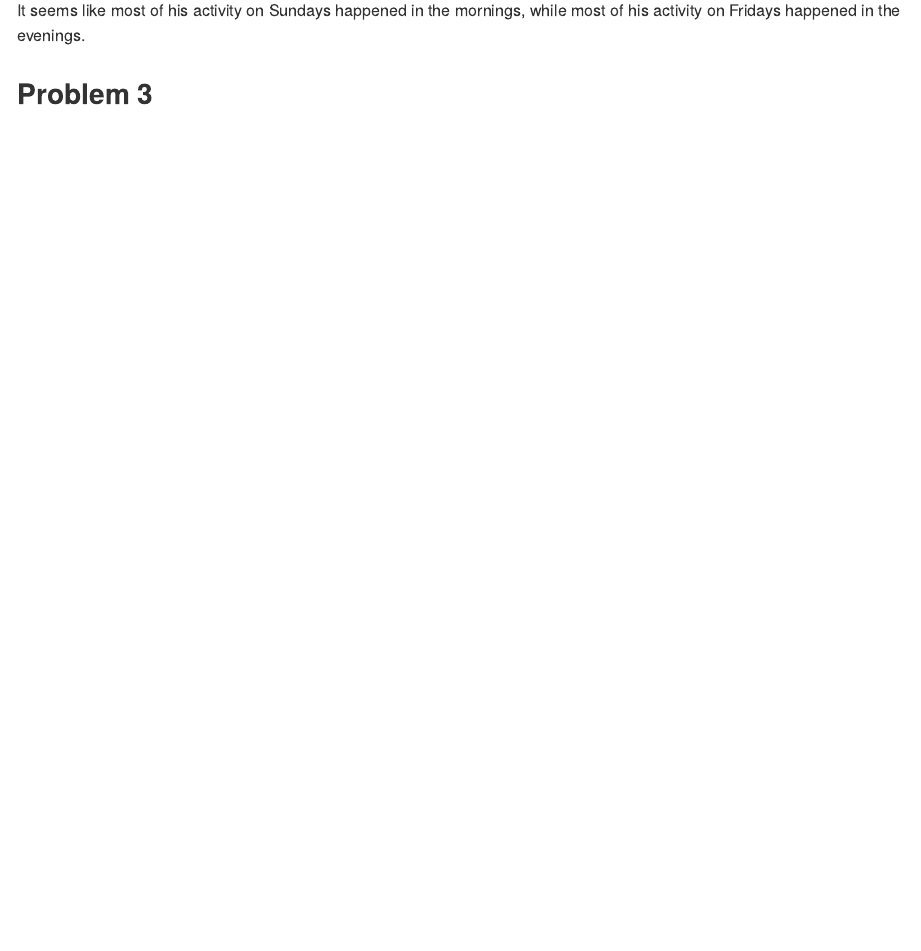
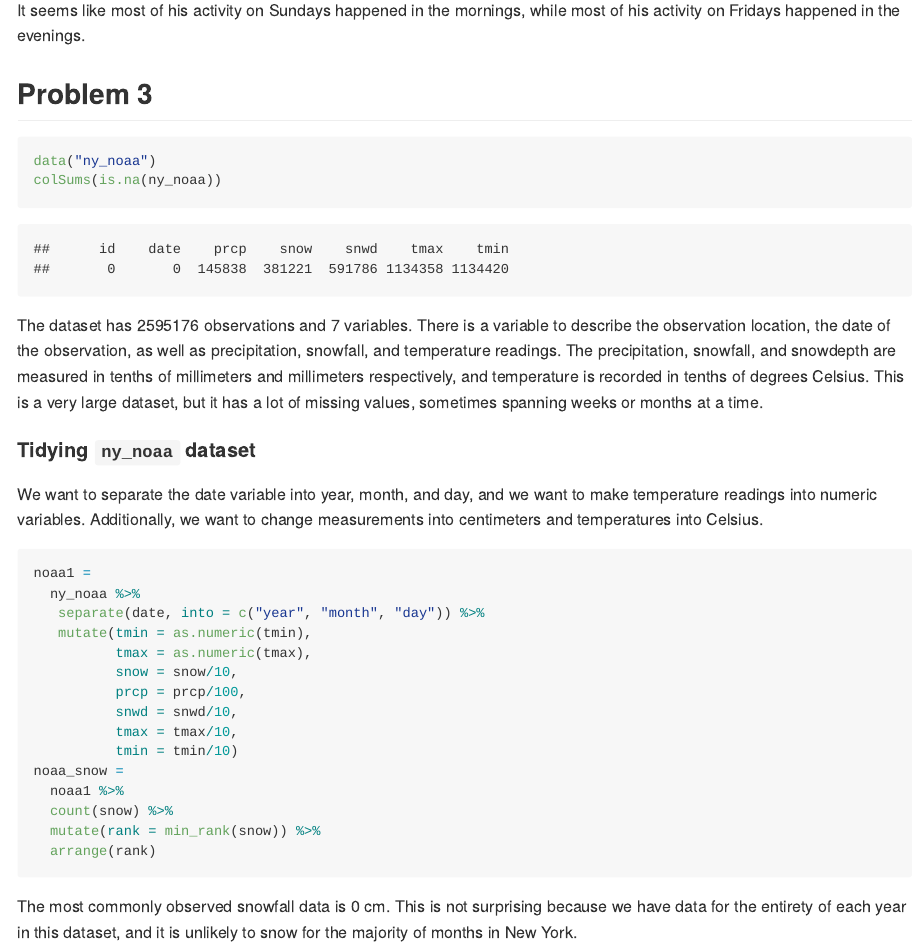
Before and after one commit to mtebben-bot/p8105_hw3_mt3397, an R Markdown document (p8105_hw3_mt3397.Rmd): the page in a window 1100 px wide, from 4210 px down. The pictures show the output file p8105_hw3_mt3397.md that the author committed with the source, drawn offline in the style of GitHub; long lines of code are wrapped.

Commit message:
Begin Problem 3, describe and tidy dataset

````diff
--- a/p8105_hw3_mt3397.Rmd
+++ b/p8105_hw3_mt3397.Rmd
@@ -139,3 +139,34 @@ accel_df %>%
 It seems like most of his activity on Sundays happened in the mornings, while most of his activity on Fridays happened in the evenings.
 
 ## Problem 3
+
+```{r load NOAA data}
+data("ny_noaa")
+colSums(is.na(ny_noaa))
+```
+
+The dataset has `r nrow(ny_noaa)` observations and `r ncol(ny_noaa)` variables. There is a variable to describe the observation location, the date of the observation, as well as precipitation, snowfall, and temperature readings. The precipitation, snowfall, and snowdepth are measured in tenths of millimeters and millimeters respectively, and temperature is recorded in tenths of degrees Celsius. This is a very large dataset, but it has a lot of missing values, sometimes spanning weeks or months at a time.
+
+#### Tidying `ny_noaa` dataset
+
+We want to separate the date variable into year, month, and day, and we want to make temperature readings into numeric variables. Additionally, we want to change measurements into centimeters and temperatures into Celsius.
+
+```{r tidy data}
+noaa1 =
+  ny_noaa %>%
+   separate(date, into = c("year", "month", "day")) %>%
+   mutate(tmin = as.numeric(tmin),
+          tmax = as.numeric(tmax),
+          snow = snow/10,
+          prcp = prcp/100,
+          snwd = snwd/10,
+          tmax = tmax/10,
+          tmin = tmin/10)
+noaa_snow =
+  noaa1 %>%
+  count(snow) %>%
+  mutate(rank = min_rank(snow)) %>%
+  arrange(rank)
+```
+
+The most commonly observed snowfall data is 0 cm. This is not surprising because we have data for the entirety of each year in this dataset, and it is unlikely to snow for the majority of months in New York.
````
Also changed, not shown: p8105_hw3_mt3397.md.
